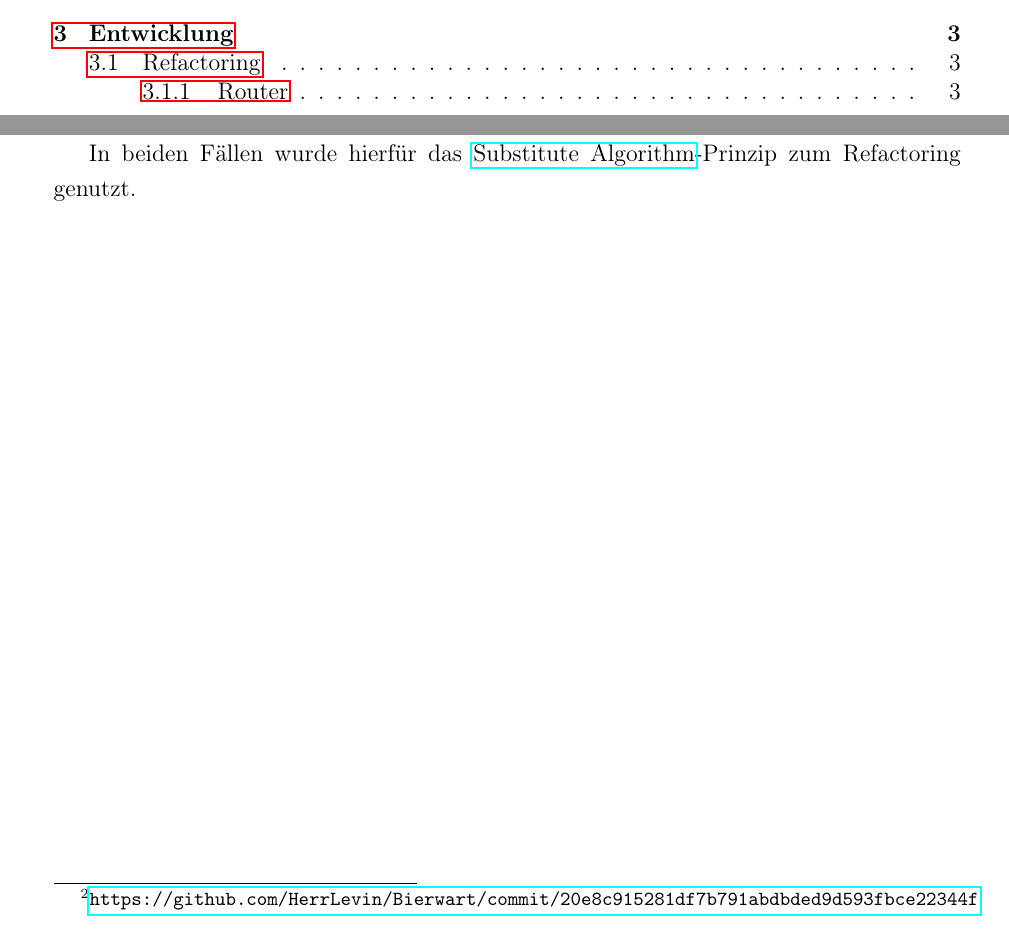
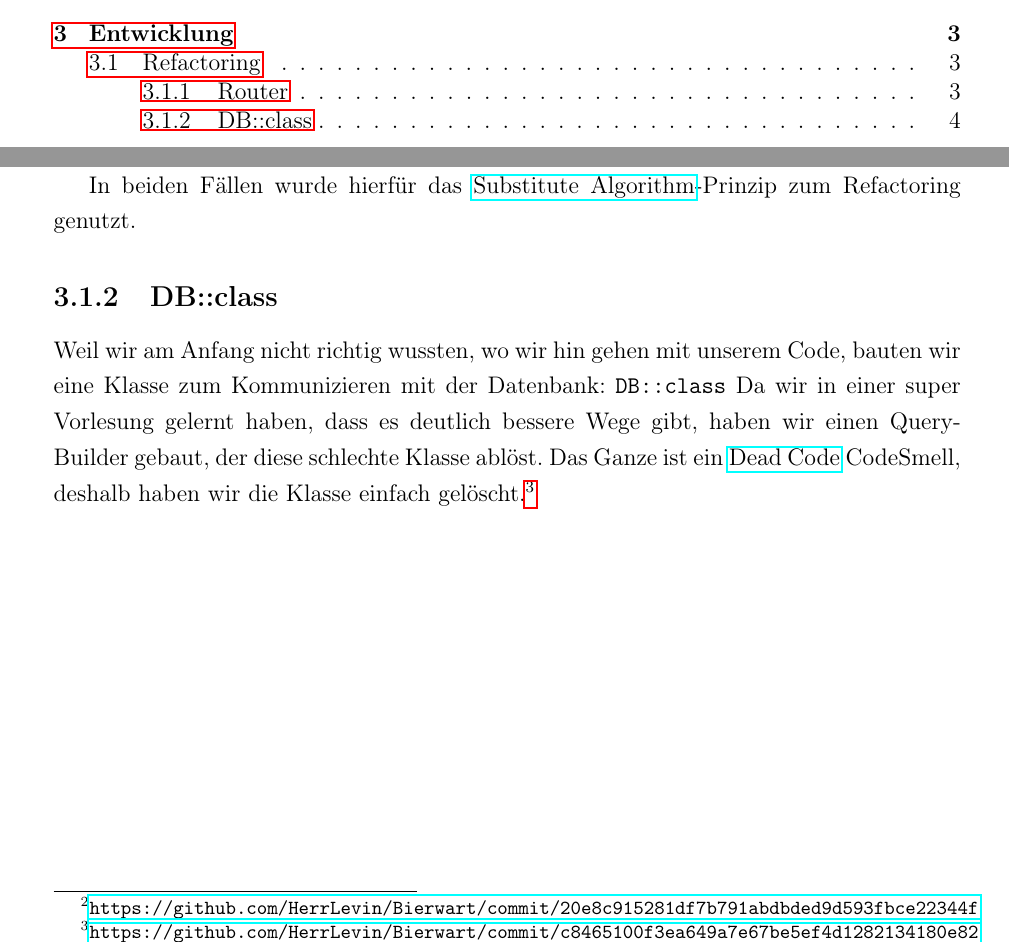
Before and after one commit to HerrLevin/Bierwart, a LaTeX document (Doku/main.tex): two parts of pages 2 and 8 of 8, joined at a grey line, cut so that both start at the same text. Compiled offline with pdfLaTeX.

Commit message:
DB::class TeX

```diff
--- a/Doku/main.tex
+++ b/Doku/main.tex
@@ -170,5 +170,10 @@ try {
 
     In beiden Fällen wurde hierfür das \href{https://refactoring.guru/substitute-algorithm}{Substitute Algorithm}-Prinzip zum Refactoring genutzt.
 
+    \subsection{DB::class}\label{subsec:db::class}
+    Weil wir am Anfang nicht richtig wussten, wo wir hin gehen mit unserem Code, bauten wir eine Klasse zum Kommunizieren mit der Datenbank: \verb|DB::class|
+    Da wir in einer super Vorlesung gelernt haben, dass es deutlich bessere Wege gibt, haben wir einen Query-Builder gebaut, der diese schlechte Klasse ablöst.
+    Das Ganze ist ein \href{https://refactoring.guru/smells/dead-code}{Dead Code} CodeSmell, deshalb haben wir die Klasse einfach gelöscht.\footnote{\url{https://github.com/HerrLevin/Bierwart/commit/c8465100f3ea649a7e67be5ef4d1282134180e82}}
+
 
 \end{document}
```
